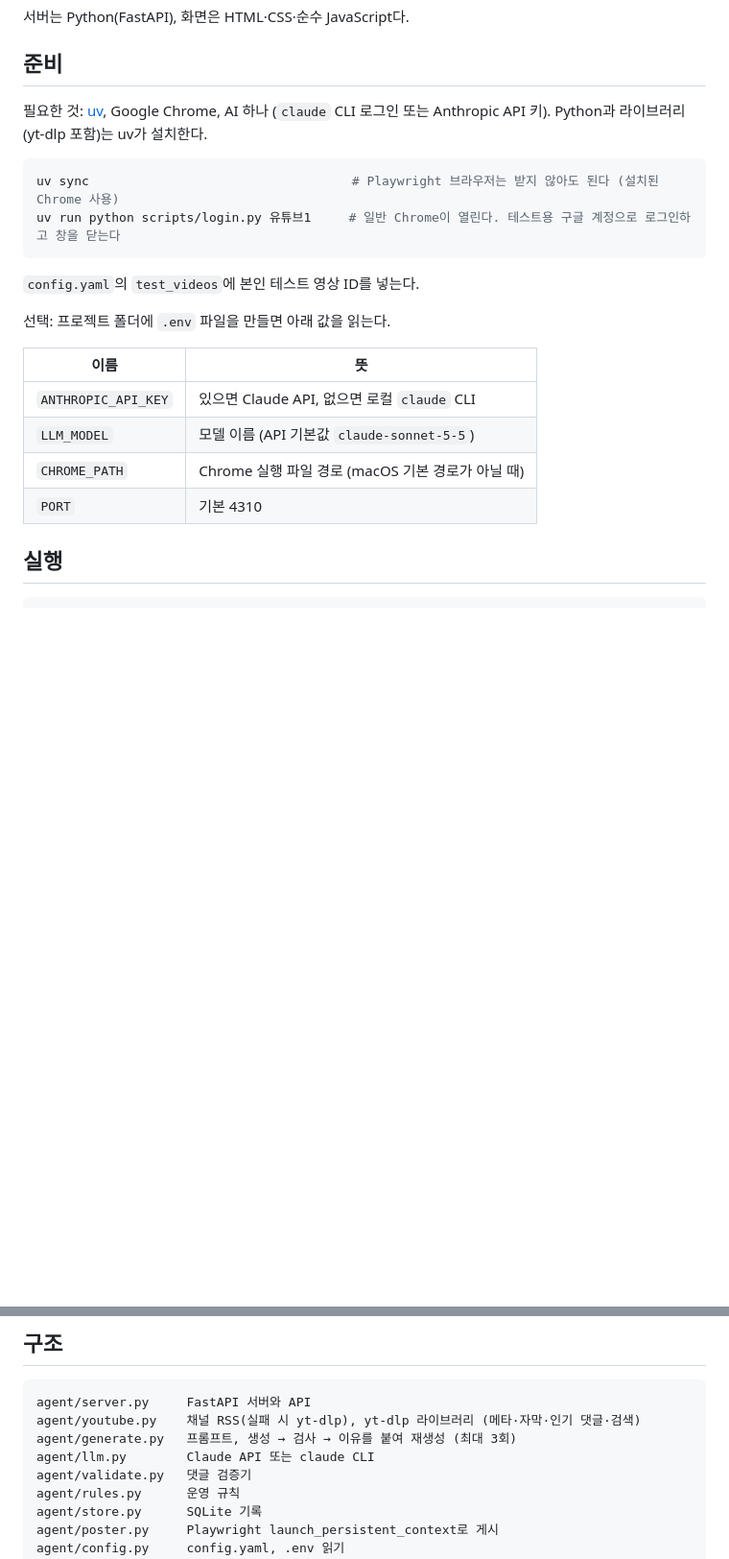
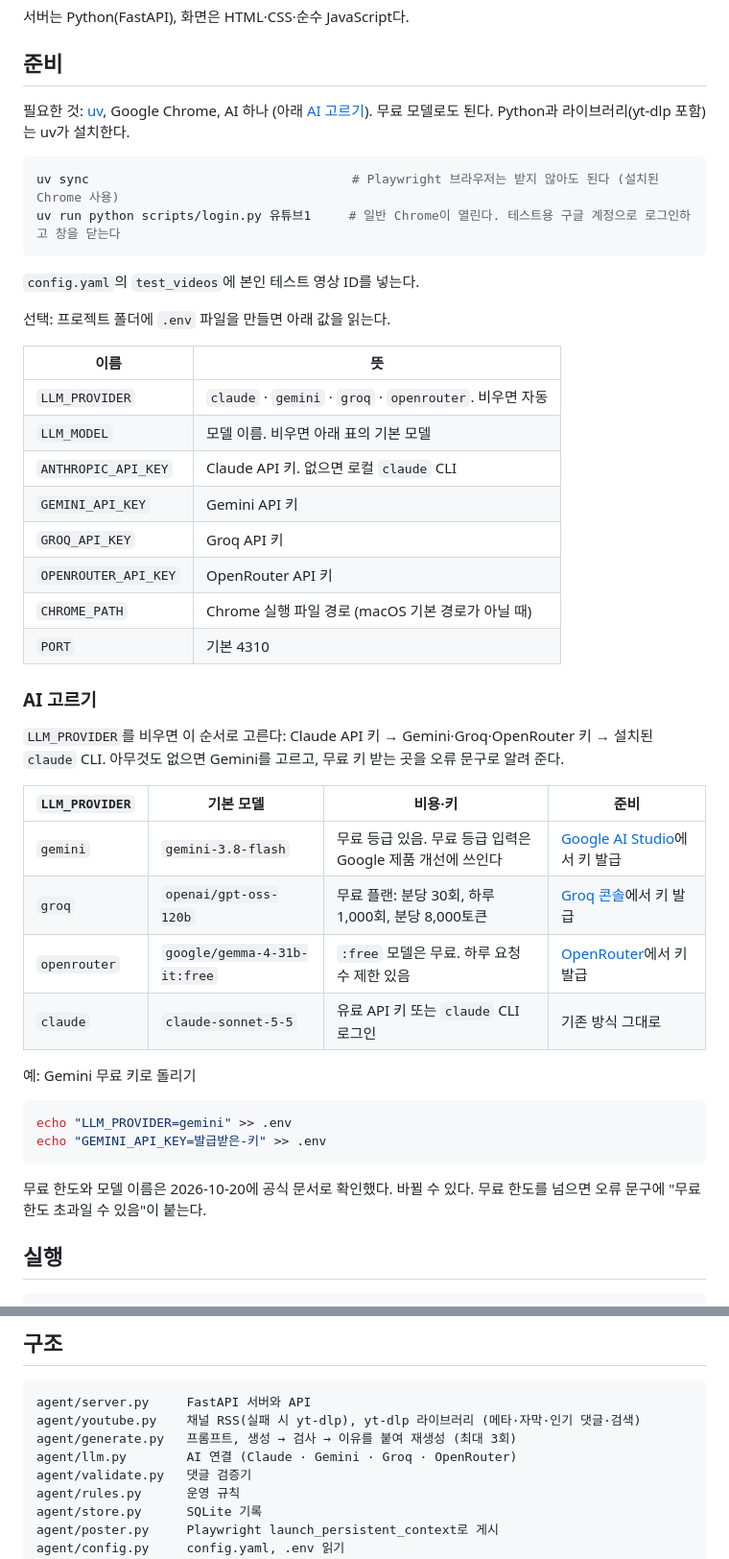
Before and after one commit to shAn-kor/yt-comment-agent, a Markdown page: README.md, 2 parts joined by grey strips. Shown at 96% size. GitHub-like rendering; blank space fills up the shorter version.

Commit message:
docs: AI 고르기(LLM_PROVIDER)와 무료 모델 설정 방법을 README·구현 설명 4장에 적음

````diff
--- a/README.md
+++ b/README.md
@@ -6,7 +6,7 @@
 
 ## 준비
 
-필요한 것: [uv](https://docs.astral.sh/uv/), Google Chrome, AI 하나 (`claude` CLI 로그인 또는 Anthropic API 키). Python과 라이브러리(yt-dlp 포함)는 uv가 설치한다.
+필요한 것: [uv](https://docs.astral.sh/uv/), Google Chrome, AI 하나 (아래 [AI 고르기](#ai-고르기)). 무료 모델로도 된다. Python과 라이브러리(yt-dlp 포함)는 uv가 설치한다.
 
 ```bash
 uv sync                                   # Playwright 브라우저는 받지 않아도 된다 (설치된 Chrome 사용)
@@ -17,12 +17,36 @@ uv run python scripts/login.py 유튜브1     # 일반 Chrome이 열린다. 테
 
 선택: 프로젝트 폴더에 `.env` 파일을 만들면 아래 값을 읽는다.
 
-| 이름                | 뜻                                                |
-| ------------------- | ------------------------------------------------- |
-| `ANTHROPIC_API_KEY` | 있으면 Claude API, 없으면 로컬 `claude` CLI       |
-| `LLM_MODEL`         | 모델 이름 (API 기본값 `claude-sonnet-5-5`)        |
-| `CHROME_PATH`       | Chrome 실행 파일 경로 (macOS 기본 경로가 아닐 때) |
-| `PORT`              | 기본 4310                                         |
+| 이름                 | 뜻                                                       |
+| -------------------- | -------------------------------------------------------- |
+| `LLM_PROVIDER`       | `claude` · `gemini` · `groq` · `openrouter`. 비우면 자동 |
+| `LLM_MODEL`          | 모델 이름. 비우면 아래 표의 기본 모델                    |
+| `ANTHROPIC_API_KEY`  | Claude API 키. 없으면 로컬 `claude` CLI                  |
+| `GEMINI_API_KEY`     | Gemini API 키                                            |
+| `GROQ_API_KEY`       | Groq API 키                                              |
+| `OPENROUTER_API_KEY` | OpenRouter API 키                                        |
+| `CHROME_PATH`        | Chrome 실행 파일 경로 (macOS 기본 경로가 아닐 때)        |
+| `PORT`               | 기본 4310                                                |
+
+### AI 고르기
+
+`LLM_PROVIDER`를 비우면 이 순서로 고른다: Claude API 키 → Gemini·Groq·OpenRouter 키 → 설치된 `claude` CLI. 아무것도 없으면 Gemini를 고르고, 무료 키 받는 곳을 오류 문구로 알려 준다.
+
+| `LLM_PROVIDER` | 기본 모델                    | 비용·키                                                    | 준비                                                               |
+| -------------- | ---------------------------- | ---------------------------------------------------------- | ------------------------------------------------------------------ |
+| `gemini`       | `gemini-3.8-flash`           | 무료 등급 있음. 무료 등급 입력은 Google 제품 개선에 쓰인다 | [Google AI Studio](https://aistudio.google.com/apikey)에서 키 발급 |
+| `groq`         | `openai/gpt-oss-120b`        | 무료 플랜: 분당 30회, 하루 1,000회, 분당 8,000토큰         | [Groq 콘솔](https://console.groq.com/keys)에서 키 발급             |
+| `openrouter`   | `google/gemma-4-31b-it:free` | `:free` 모델은 무료. 하루 요청 수 제한 있음                | [OpenRouter](https://openrouter.ai/settings/keys)에서 키 발급      |
+| `claude`       | `claude-sonnet-5-5`          | 유료 API 키 또는 `claude` CLI 로그인                       | 기존 방식 그대로                                                   |
+
+예: Gemini 무료 키로 돌리기
+
+```bash
+echo "LLM_PROVIDER=gemini" >> .env
+echo "GEMINI_API_KEY=발급받은-키" >> .env
+```
+
+무료 한도와 모델 이름은 2026-10-20에 공식 문서로 확인했다. 바뀔 수 있다. 무료 한도를 넘으면 오류 문구에 "무료 한도 초과일 수 있음"이 붙는다.
 
 ## 실행
 
@@ -56,7 +80,7 @@ uv run pytest                   # 검사기·운영 규칙·API 테스트
 agent/server.py     FastAPI 서버와 API
 agent/youtube.py    채널 RSS(실패 시 yt-dlp), yt-dlp 라이브러리 (메타·자막·인기 댓글·검색)
 agent/generate.py   프롬프트, 생성 → 검사 → 이유를 붙여 재생성 (최대 3회)
-agent/llm.py        Claude API 또는 claude CLI
+agent/llm.py        AI 연결 (Claude · Gemini · Groq · OpenRouter)
 agent/validate.py   댓글 검증기
 agent/rules.py      운영 규칙
 agent/store.py      SQLite 기록
````
Also changed, not shown: docs/IMPLEMENTATION.md (+30 -6 lines).
